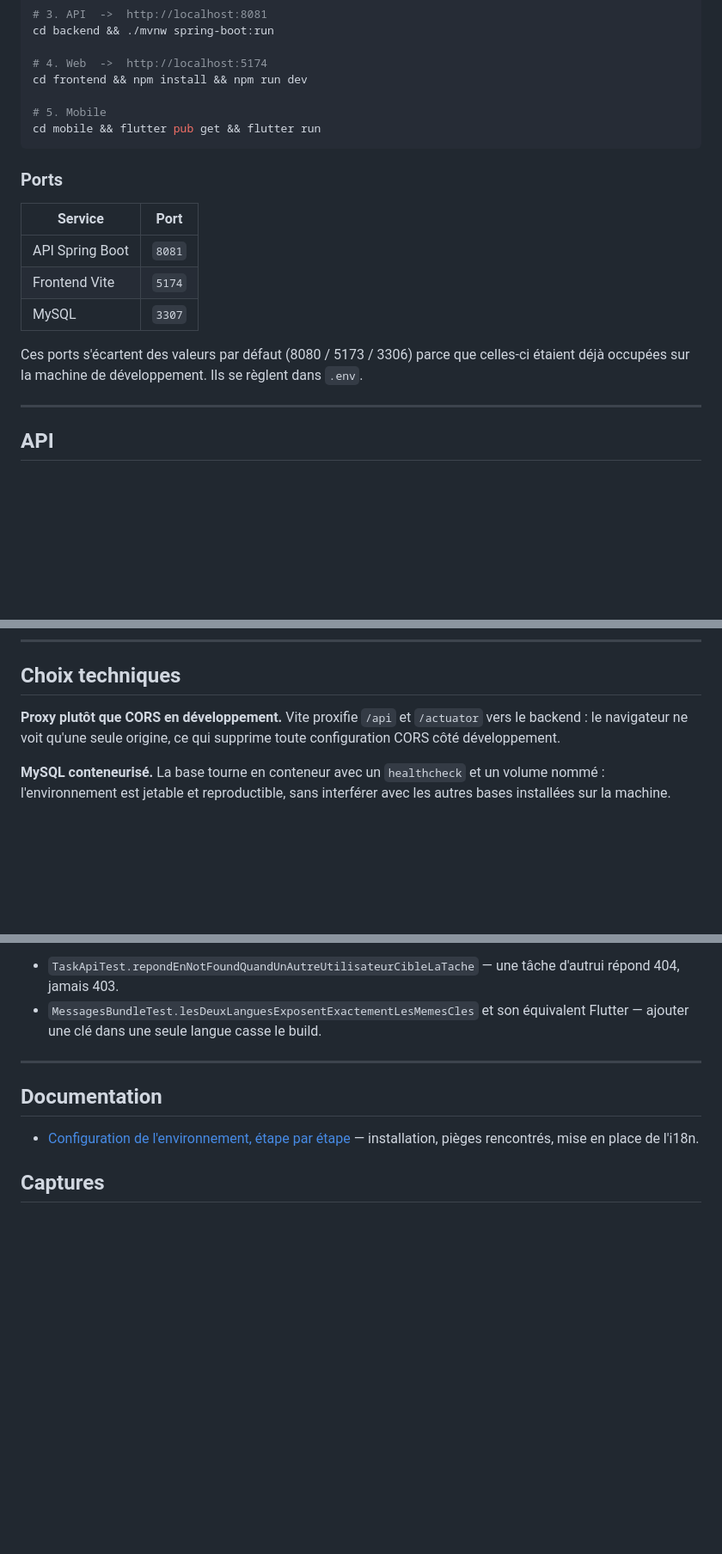
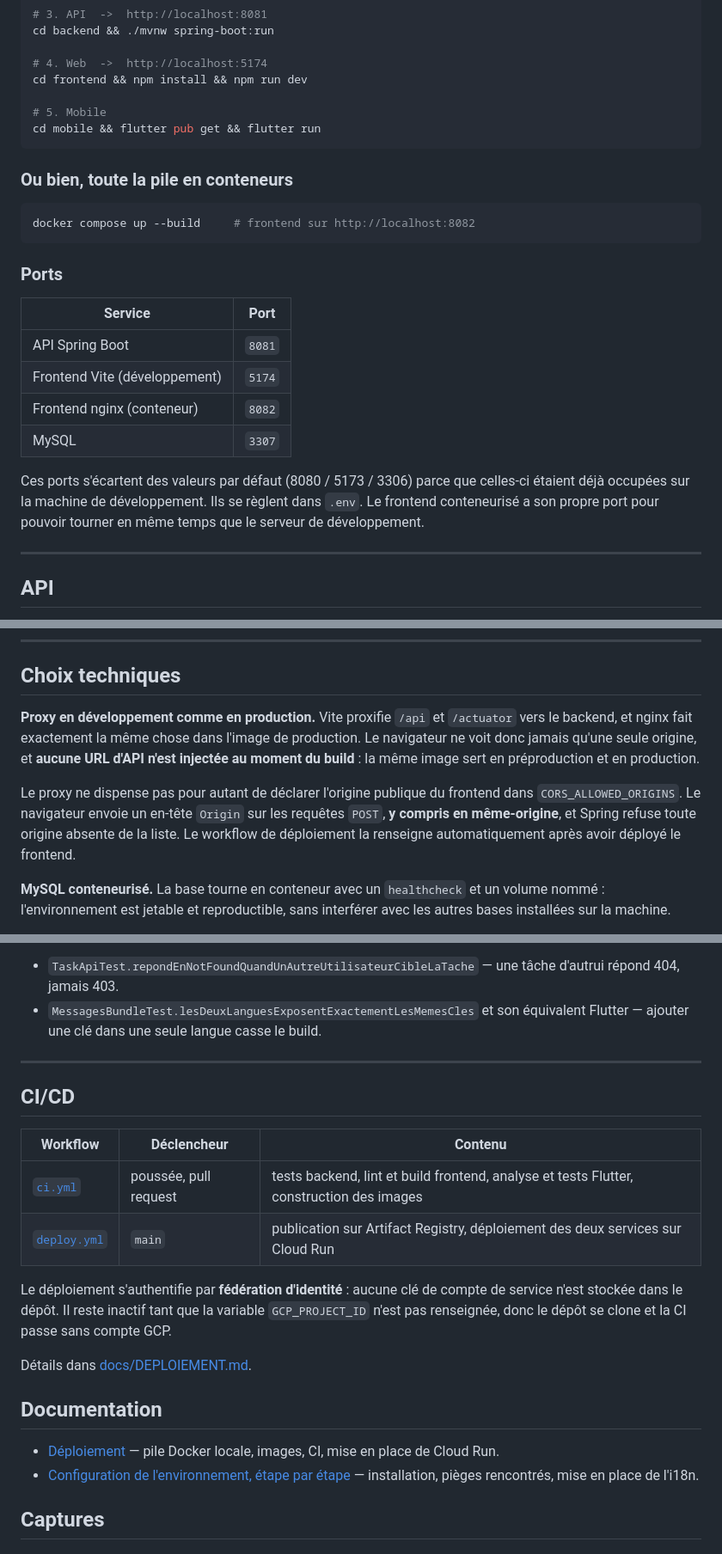
Before and after one commit to GabinWilly/test-technique-cova, a Markdown page: README.md, 3 parts joined by grey strips. Shown at 86% size. GitHub-like rendering; blank space fills up the shorter version.

````diff
--- a/README.md
+++ b/README.md
@@ -57,17 +57,25 @@ cd frontend && npm install && npm run dev
 cd mobile && flutter pub get && flutter run
 ```
 
+### Ou bien, toute la pile en conteneurs
+
+```bash
+docker compose up --build     # frontend sur http://localhost:8082
+```
+
 ### Ports
 
 | Service | Port |
 |---|---|
 | API Spring Boot | `8081` |
-| Frontend Vite | `5174` |
+| Frontend Vite (développement) | `5174` |
+| Frontend nginx (conteneur) | `8082` |
 | MySQL | `3307` |
 
 Ces ports s'écartent des valeurs par défaut (8080 / 5173 / 3306) parce que
 celles-ci étaient déjà occupées sur la machine de développement. Ils se règlent
-dans `.env`.
+dans `.env`. Le frontend conteneurisé a son propre port pour pouvoir tourner
+en même temps que le serveur de développement.
 
 ---
 
@@ -101,9 +109,17 @@ selon l'en-tête `Accept-Language` :
 
 ## Choix techniques
 
-**Proxy plutôt que CORS en développement.** Vite proxifie `/api` et `/actuator`
-vers le backend : le navigateur ne voit qu'une seule origine, ce qui supprime
-toute configuration CORS côté développement.
+**Proxy en développement comme en production.** Vite proxifie `/api` et
+`/actuator` vers le backend, et nginx fait exactement la même chose dans l'image
+de production. Le navigateur ne voit donc jamais qu'une seule origine, et
+**aucune URL d'API n'est injectée au moment du build** : la même image sert en
+préproduction et en production.
+
+Le proxy ne dispense pas pour autant de déclarer l'origine publique du frontend
+dans `CORS_ALLOWED_ORIGINS`. Le navigateur envoie un en-tête `Origin` sur les
+requêtes `POST`, **y compris en même-origine**, et Spring refuse toute origine
+absente de la liste. Le workflow de déploiement la renseigne automatiquement
+après avoir déployé le frontend.
 
 **MySQL conteneurisé.** La base tourne en conteneur avec un `healthcheck` et un
 volume nommé : l'environnement est jetable et reproductible, sans interférer avec
@@ -157,8 +173,24 @@ casse facilement sans s'en apercevoir :
 
 ---
 
+## CI/CD
+
+| Workflow | Déclencheur | Contenu |
+|---|---|---|
+| [`ci.yml`](.github/workflows/ci.yml) | poussée, pull request | tests backend, lint et build frontend, analyse et tests Flutter, construction des images |
+| [`deploy.yml`](.github/workflows/deploy.yml) | `main` | publication sur Artifact Registry, déploiement des deux services sur Cloud Run |
+
+Le déploiement s'authentifie par **fédération d'identité** : aucune clé de compte
+de service n'est stockée dans le dépôt. Il reste inactif tant que la variable
+`GCP_PROJECT_ID` n'est pas renseignée, donc le dépôt se clone et la CI passe sans
+compte GCP.
+
+Détails dans [docs/DEPLOIEMENT.md](docs/DEPLOIEMENT.md).
+
 ## Documentation
 
+- [Déploiement](docs/DEPLOIEMENT.md) — pile Docker locale, images, CI, mise en
+  place de Cloud Run.
 - [Configuration de l'environnement, étape par étape](docs/ENVIRONNEMENT.md) —
   installation, pièges rencontrés, mise en place de l'i18n.
 
````
Also changed, not shown: other parts of README.md (+7 -7 lines), docs/DEPLOIEMENT.md (added, +207 -0 lines), docs/docker-stack.png (added), 12 other files.
